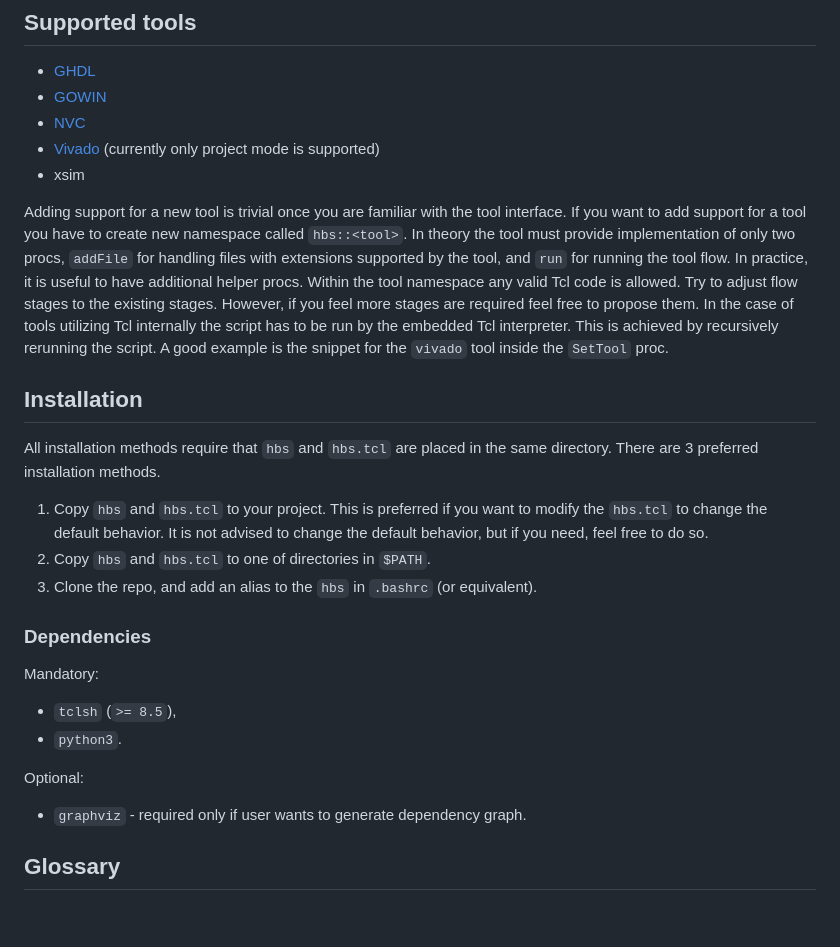
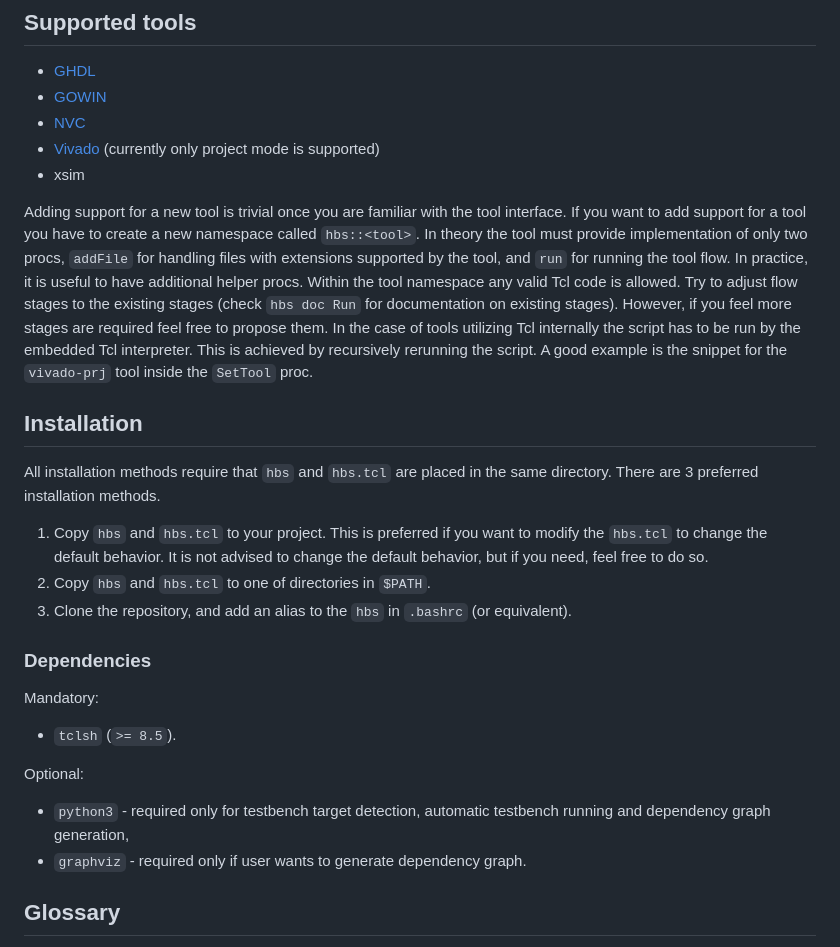
Before and after one commit to m-kru/hbs, a Markdown page: README.md, the part around the change printed below. GitHub-like rendering; blank space fills up the shorter version.

```diff
--- a/README.md
+++ b/README.md
@@ -85,15 +86,15 @@ Or more satiristically:
 - xsim
 
 Adding support for a new tool is trivial once you are familiar with the tool interface.
-If you want to add support for a tool you have to create new namespace called `hbs::<tool>`.
+If you want to add support for a tool you have to create a new namespace called `hbs::<tool>`.
 In theory the tool must provide implementation of only two procs, `addFile` for handling files with extensions supported by the tool, and `run` for running the tool flow.
 In practice, it is useful to have additional helper procs.
 Within the tool namespace any valid Tcl code is allowed.
-Try to adjust flow stages to the existing stages.
+Try to adjust flow stages to the existing stages (check `hbs doc Run` for documentation on existing stages).
 However, if you feel more stages are required feel free to propose them.
 In the case of tools utilizing Tcl internally the script has to be run by the embedded Tcl interpreter.
 This is achieved by recursively rerunning the script.
-A good example is the snippet for the `vivado` tool inside the `SetTool` proc.
+A good example is the snippet for the `vivado-prj` tool inside the `SetTool` proc.
 
 ## Installation
 
@@ -102,15 +103,15 @@ There are 3 preferred installation methods.
 
 1. Copy `hbs` and `hbs.tcl` to your project. This is preferred if you want to modify the `hbs.tcl` to change the default behavior. It is not advised to change the default behavior, but if you need, feel free to do so.
 2. Copy `hbs` and `hbs.tcl` to one of directories in `$PATH`.
-3. Clone the repo, and add an alias to the `hbs` in `.bashrc` (or equivalent).
+3. Clone the repository, and add an alias to the `hbs` in `.bashrc` (or equivalent).
 
 ### Dependencies
 
 Mandatory:
-- `tclsh` (`>= 8.5`),
-- `python3`.
+- `tclsh` (`>= 8.5`).
 
 Optional:
+- `python3` - required only for testbench target detection, automatic testbench running and dependency graph generation,
 - `graphviz` - required only if user wants to generate dependency graph.
 
 ## Glossary
```
Also changed, not shown: other parts of README.md (+13 -12 lines).
